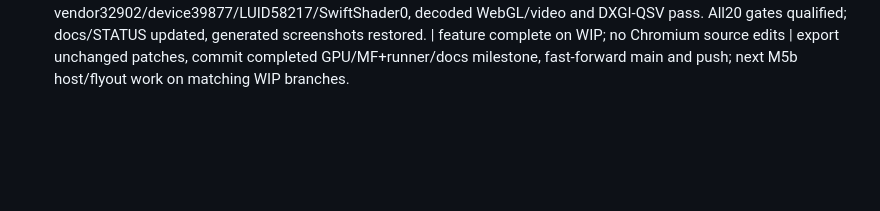
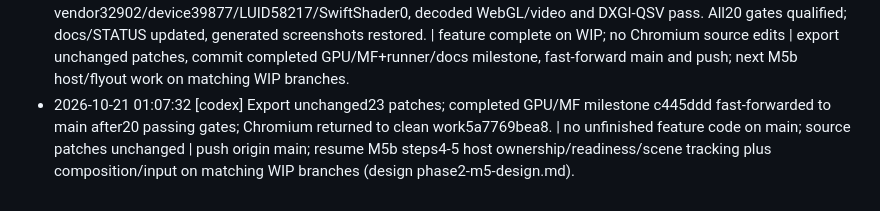
Before and after one commit to FlysoftBeta/prts, a Markdown page: docs/prts/journal-mvp.md, the part around the change. Drawn GitHub-style; blank space fills up the shorter version.

Commit message:
docs(prts): checkpoint qualified GPU/MF milestone
Co-Authored-By: Claude Opus 5.5 <noreply@anthropic.com>

```diff
--- a/docs/prts/journal-mvp.md
+++ b/docs/prts/journal-mvp.md
@@ -51,3 +51,4 @@
 - 2026-10-21 01:06:06 [codex] Starting gpu-adapter (timeout 360s): & ./scripts/verify-gpu.ps1 | logs C:/src/chromium/prts-mvp-gpu-verified-gpu-adapter.log / C:/src/chromium/prts-mvp-gpu-verified-gpu-adapter.err.log | inspect exit and continue qualification.
 - 2026-10-21 01:06:26 [codex] gpu-adapter exit=0 | logs C:/src/chromium/prts-mvp-gpu-verified-gpu-adapter.log / C:/src/chromium/prts-mvp-gpu-verified-gpu-adapter.err.log | inspect failures before merging.
 - 2026-10-21 01:07:06 [codex] Production-auto GPU gate PASS: all4 native capture reports vendor32902/device39877/LUID58217/SwiftShader0, decoded WebGL/video and DXGI-QSV pass. All20 gates qualified; docs/STATUS updated, generated screenshots restored. | feature complete on WIP; no Chromium source edits | export unchanged patches, commit completed GPU/MF+runner/docs milestone, fast-forward main and push; next M5b host/flyout work on matching WIP branches.
+- 2026-10-21 01:07:32 [codex] Export unchanged23 patches; completed GPU/MF milestone c445ddd fast-forwarded to main after20 passing gates; Chromium returned to clean work5a7769bea8. | no unfinished feature code on main; source patches unchanged | push origin main; resume M5b steps4-5 host ownership/readiness/scene tracking plus composition/input on matching WIP branches (design phase2-m5-design.md).
```
